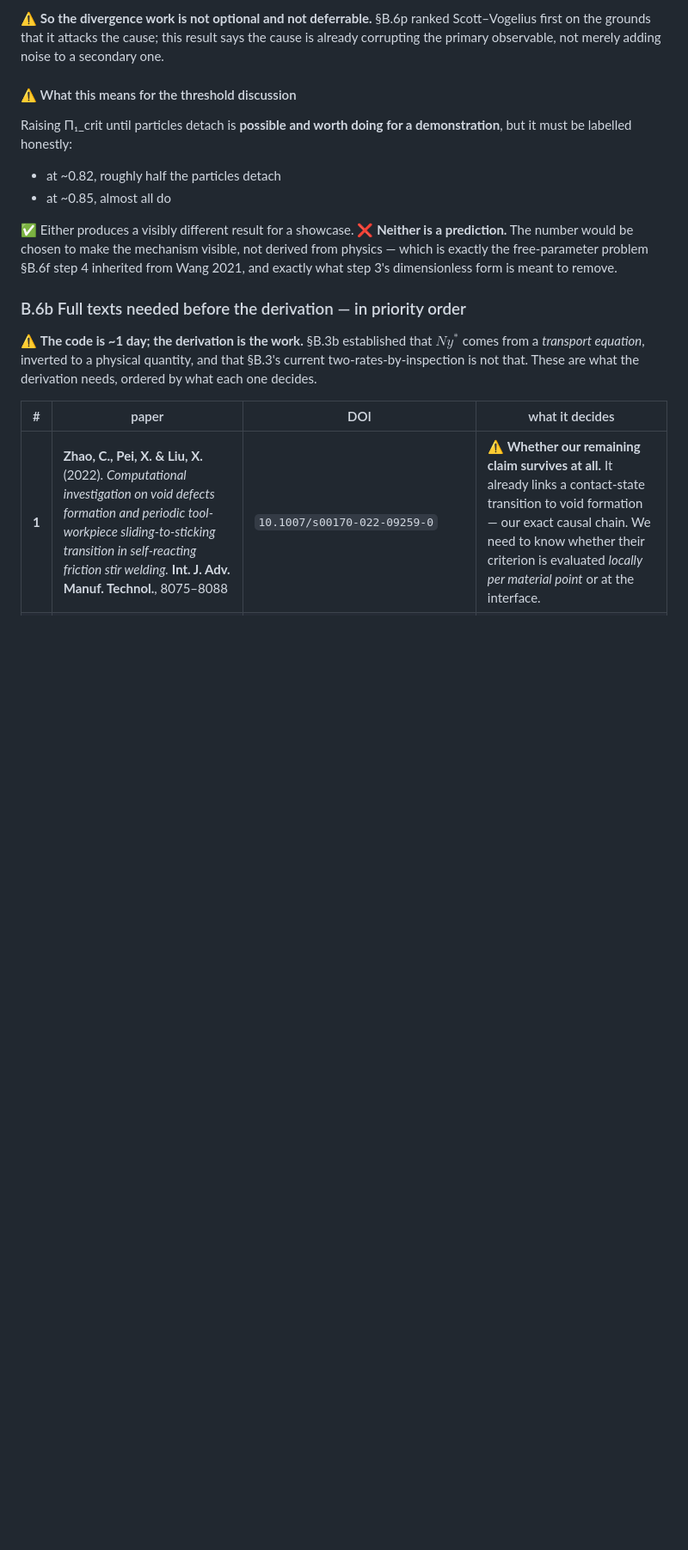
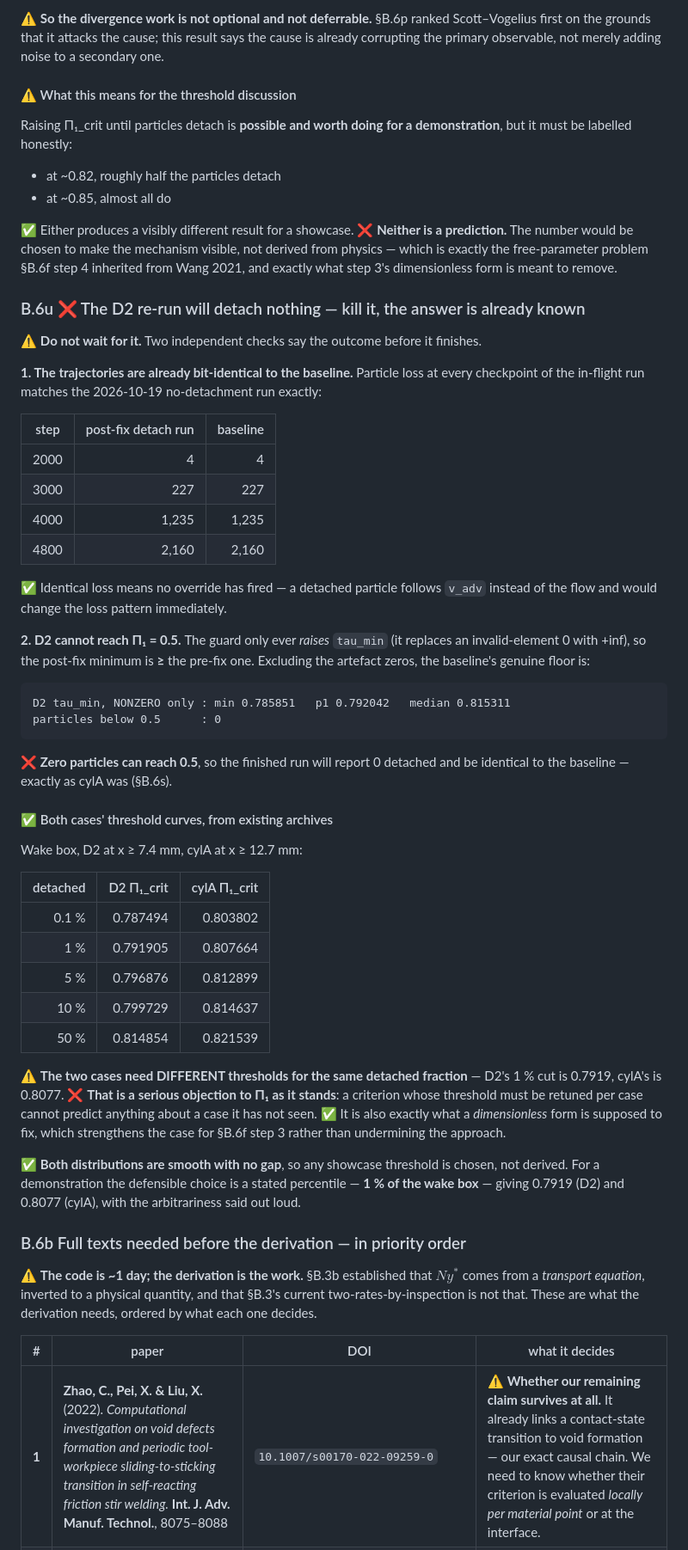
Before and after one commit to ARHashemi/JAXTrace, a Markdown page: docs/damage/NEXT_STEPS_detachment_criterion.md, the part around the change. Shown at 86% size. Drawn GitHub-style; blank space fills up the shorter version.

Commit message:
docs/damage: the D2 re-run will detach nothing -- stop waiting for it
Two independent checks settle the outcome before it finishes.

Particle loss at every checkpoint of the in-flight run matches the 19-10
baseline exactly (4, 227, 1235, 2160 at steps 2000/3000/4000/4800). Identical
loss means no override has fired, since a detached particle follows v_adv and
would change the loss pattern immediately.

And D2 cannot reach Pi_1 = 0.5. The guard only ever RAISES tau_min (invalid
element 0 -> +inf), so the post-fix minimum is >= the pre-fix one, and the
baseline's genuine nonzero floor is 0.785851 with zero particles below 0.5.

✅ Threshold curves for both cases from existing archives, wake box at 7.4mm
(D2) and 12.7mm (cylA):
     1% -> D2 0.791905, cylA 0.807664
     5% -> D2 0.796876, cylA 0.812899
    50% -> D2 0.814854, cylA 0.821539

⚠️ The two cases need DIFFERENT thresholds for the same detached fraction. That
is a serious objection to Pi_1 as it stands: a criterion needing per-case
retuning cannot predict anything about an unseen case. It is also exactly what
a dimensionless form is meant to fix, so it strengthens the case for step 3
rather than undermining the approach.

Both distributions are smooth with no gap, so any showcase threshold is chosen
rather than derived. For a demonstration, a stated percentile -- 1% of the wake
box -- is defensible with the arbitrariness said out loud.

````diff
--- a/docs/damage/NEXT_STEPS_detachment_criterion.md
+++ b/docs/damage/NEXT_STEPS_detachment_criterion.md
@@ -1838,6 +1838,61 @@ prediction.** The number would be chosen to make the mechanism visible, not
 derived from physics — which is exactly the free-parameter problem §B.6f step 4
 inherited from Wang 2021, and exactly what step 3's dimensionless form is meant
 to remove.
+
+### B.6u ❌ The D2 re-run will detach nothing — kill it, the answer is already known
+
+⚠️ **Do not wait for it.** Two independent checks say the outcome before it
+finishes.
+
+**1. The trajectories are already bit-identical to the baseline.** Particle
+loss at every checkpoint of the in-flight run matches the 2026-10-19
+no-detachment run exactly:
+
+| step | post-fix detach run | baseline |
+|---|---:|---:|
+| 2000 | 4 | 4 |
+| 3000 | 227 | 227 |
+| 4000 | 1,235 | 1,235 |
+| 4800 | 2,160 | 2,160 |
+
+✅ Identical loss means no override has fired — a detached particle follows
+`v_adv` instead of the flow and would change the loss pattern immediately.
+
+**2. D2 cannot reach Π₁ = 0.5.** The guard only ever *raises* `tau_min` (it
+replaces an invalid-element 0 with +inf), so the post-fix minimum is **≥** the
+pre-fix one. Excluding the artefact zeros, the baseline's genuine floor is:
+
+```
+D2 tau_min, NONZERO only : min 0.785851   p1 0.792042   median 0.815311
+particles below 0.5      : 0
+```
+
+❌ **Zero particles can reach 0.5**, so the finished run will report 0 detached
+and be identical to the baseline — exactly as cylA was (§B.6s).
+
+#### ✅ Both cases' threshold curves, from existing archives
+
+Wake box, D2 at x ≥ 7.4 mm, cylA at x ≥ 12.7 mm:
+
+| detached | D2 Π₁_crit | cylA Π₁_crit |
+|---:|---:|---:|
+| 0.1 % | 0.787494 | 0.803802 |
+| 1 % | 0.791905 | 0.807664 |
+| 5 % | 0.796876 | 0.812899 |
+| 10 % | 0.799729 | 0.814637 |
+| 50 % | 0.814854 | 0.821539 |
+
+⚠️ **The two cases need DIFFERENT thresholds for the same detached fraction**
+— D2's 1 % cut is 0.7919, cylA's is 0.8077. ❌ **That is a serious objection to
+Π₁ as it stands**: a criterion whose threshold must be retuned per case cannot
+predict anything about a case it has not seen. ✅ It is also exactly what a
+*dimensionless* form is supposed to fix, which strengthens the case for
+§B.6f step 3 rather than undermining the approach.
+
+✅ **Both distributions are smooth with no gap**, so any showcase threshold is
+chosen, not derived. For a demonstration the defensible choice is a stated
+percentile — **1 % of the wake box** — giving 0.7919 (D2) and 0.8077 (cylA),
+with the arbitrariness said out loud.
 
 ### B.6b Full texts needed before the derivation — in priority order
 
````
